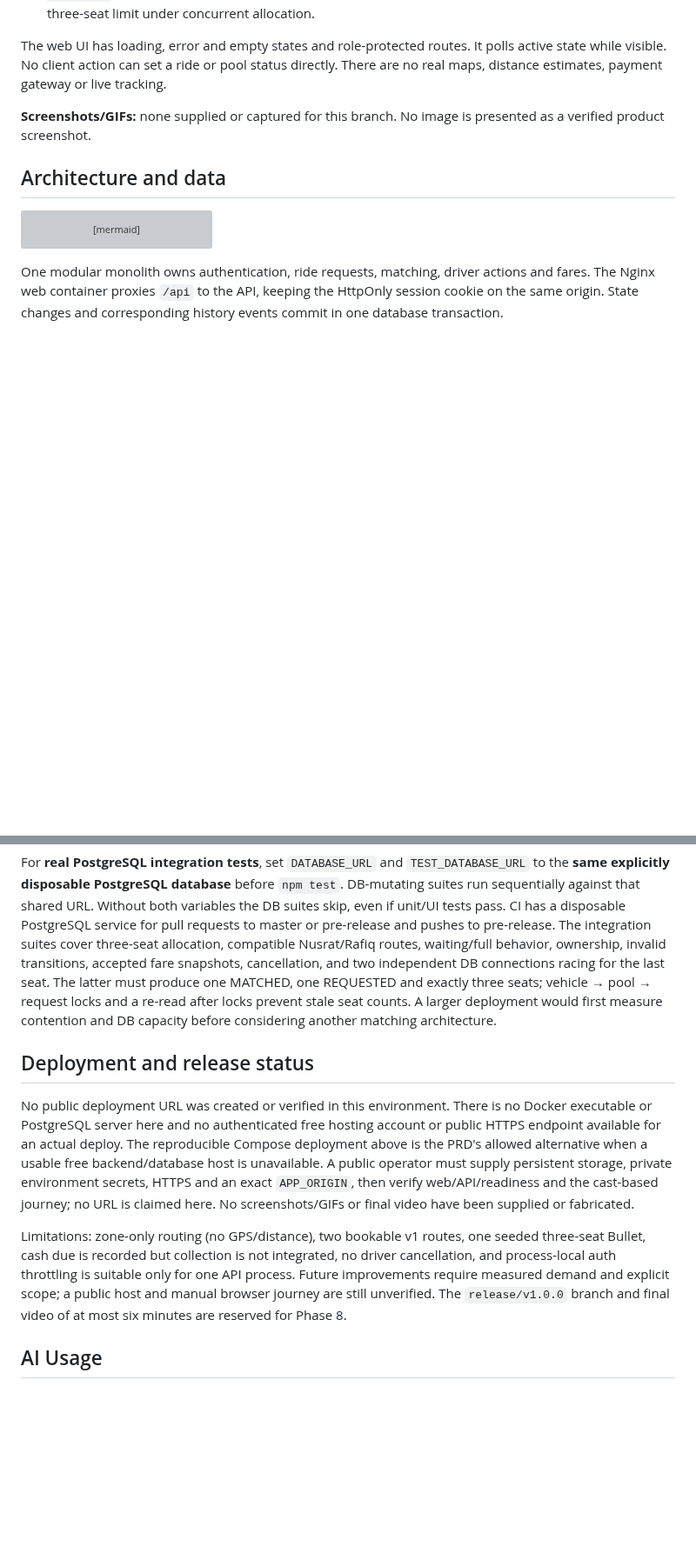
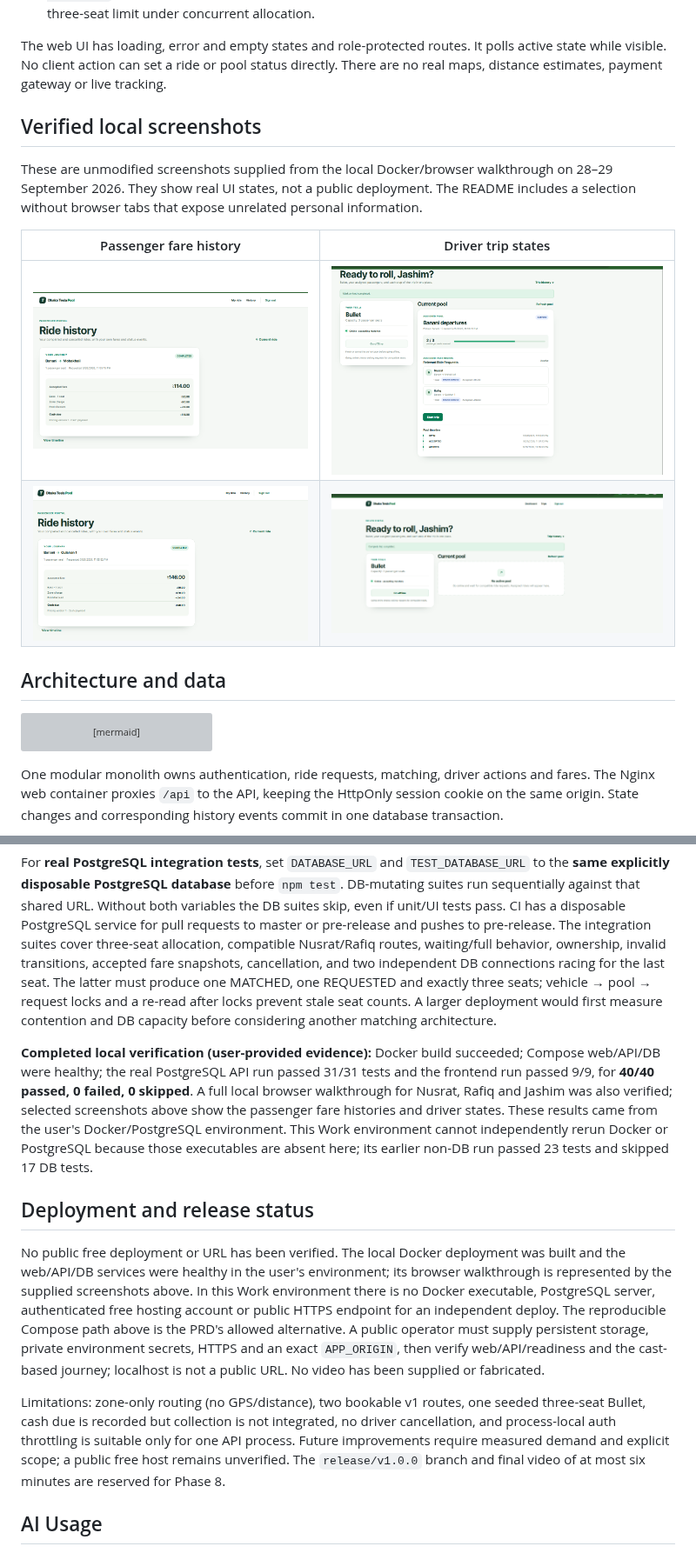
Before and after one commit to bilayet5821/dhaka-tesla-pool, a Markdown page: README.md, 2 parts joined by grey strips. Shown at 87% size. GitHub-like rendering; pictures changed too: docs/screenshots/driver-arrived.png (added), docs/screenshots/driver-completed.png (added), docs/screenshots/nusrat-history.png (added); blank space fills up the shorter version; grey boxes are pictures that could not be loaded.

Commit message:
docs(release): add verified local product screenshots

```diff
--- a/README.md
+++ b/README.md
@@ -14,7 +14,14 @@ Nusrat and Rafiq can request overlapping Banani trips and share Jashim's three-p
 
 The web UI has loading, error and empty states and role-protected routes. It polls active state while visible. No client action can set a ride or pool status directly. There are no real maps, distance estimates, payment gateway or live tracking.
 
-**Screenshots/GIFs:** none supplied or captured for this branch. No image is presented as a verified product screenshot.
+## Verified local screenshots
+
+These are unmodified screenshots supplied from the local Docker/browser walkthrough on 28–29 September 2026. They show real UI states, not a public deployment. The README includes a selection without browser tabs that expose unrelated personal information.
+
+| Passenger fare history | Driver trip states |
+| --- | --- |
+| ![Nusrat's completed Banani to Mohakhali ride with BDT 114 accepted fare](docs/screenshots/nusrat-history.png) | ![Jashim's assigned pool after arrival, with Nusrat and Rafiq and the Start trip action](docs/screenshots/driver-arrived.png) |
+| ![Rafiq's completed Banani to Gulshan 1 ride with BDT 146 accepted fare](docs/screenshots/rafiq-history.png) | ![Jashim's empty current pool after completing the trip](docs/screenshots/driver-completed.png) |
 
 ## Architecture and data
 
@@ -109,11 +116,13 @@ npm test
 
 For **real PostgreSQL integration tests**, set `DATABASE_URL` and `TEST_DATABASE_URL` to the **same explicitly disposable PostgreSQL database** before `npm test`. DB-mutating suites run sequentially against that shared URL. Without both variables the DB suites skip, even if unit/UI tests pass. CI has a disposable PostgreSQL service for pull requests to master or pre-release and pushes to pre-release. The integration suites cover three-seat allocation, compatible Nusrat/Rafiq routes, waiting/full behavior, ownership, invalid transitions, accepted fare snapshots, cancellation, and two independent DB connections racing for the last seat. The latter must produce one MATCHED, one REQUESTED and exactly three seats; vehicle → pool → request locks and a re-read after locks prevent stale seat counts. A larger deployment would first measure contention and DB capacity before considering another matching architecture.
 
+**Completed local verification (user-provided evidence):** Docker build succeeded; Compose web/API/DB were healthy; the real PostgreSQL API run passed 31/31 tests and the frontend run passed 9/9, for **40/40 passed, 0 failed, 0 skipped**. A full local browser walkthrough for Nusrat, Rafiq and Jashim was also verified; selected screenshots above show the passenger fare histories and driver states. These results came from the user's Docker/PostgreSQL environment. This Work environment cannot independently rerun Docker or PostgreSQL because those executables are absent here; its earlier non-DB run passed 23 tests and skipped 17 DB tests.
+
 ## Deployment and release status
 
-No public deployment URL was created or verified in this environment. There is no Docker executable or PostgreSQL server here and no authenticated free hosting account or public HTTPS endpoint available for an actual deploy. The reproducible Compose deployment above is the PRD's allowed alternative when a usable free backend/database host is unavailable. A public operator must supply persistent storage, private environment secrets, HTTPS and an exact `APP_ORIGIN`, then verify web/API/readiness and the cast-based journey; no URL is claimed here. No screenshots/GIFs or final video have been supplied or fabricated.
+No public free deployment or URL has been verified. The local Docker deployment was built and the web/API/DB services were healthy in the user's environment; its browser walkthrough is represented by the supplied screenshots above. In this Work environment there is no Docker executable, PostgreSQL server, authenticated free hosting account or public HTTPS endpoint for an independent deploy. The reproducible Compose path above is the PRD's allowed alternative. A public operator must supply persistent storage, private environment secrets, HTTPS and an exact `APP_ORIGIN`, then verify web/API/readiness and the cast-based journey; localhost is not a public URL. No video has been supplied or fabricated.
 
-Limitations: zone-only routing (no GPS/distance), two bookable v1 routes, one seeded three-seat Bullet, cash due is recorded but collection is not integrated, no driver cancellation, and process-local auth throttling is suitable only for one API process. Future improvements require measured demand and explicit scope; a public host and manual browser journey are still unverified. The `release/v1.0.0` branch and final video of at most six minutes are reserved for Phase 8.
+Limitations: zone-only routing (no GPS/distance), two bookable v1 routes, one seeded three-seat Bullet, cash due is recorded but collection is not integrated, no driver cancellation, and process-local auth throttling is suitable only for one API process. Future improvements require measured demand and explicit scope; a public free host remains unverified. The `release/v1.0.0` branch and final video of at most six minutes are reserved for Phase 8.
 
 ## AI Usage
 
```
Also changed, not shown: other parts of README.md (+1 -1 lines).
